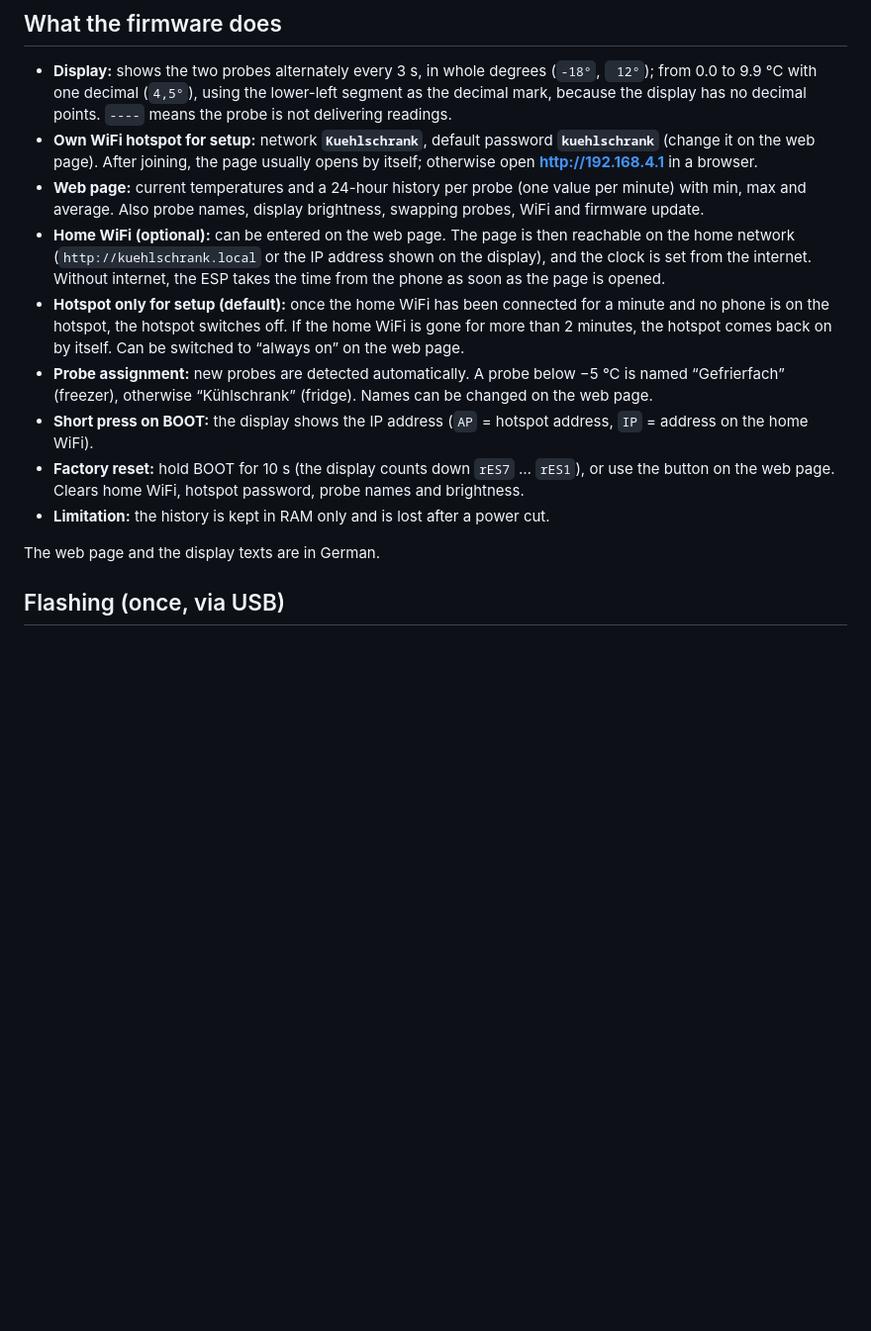
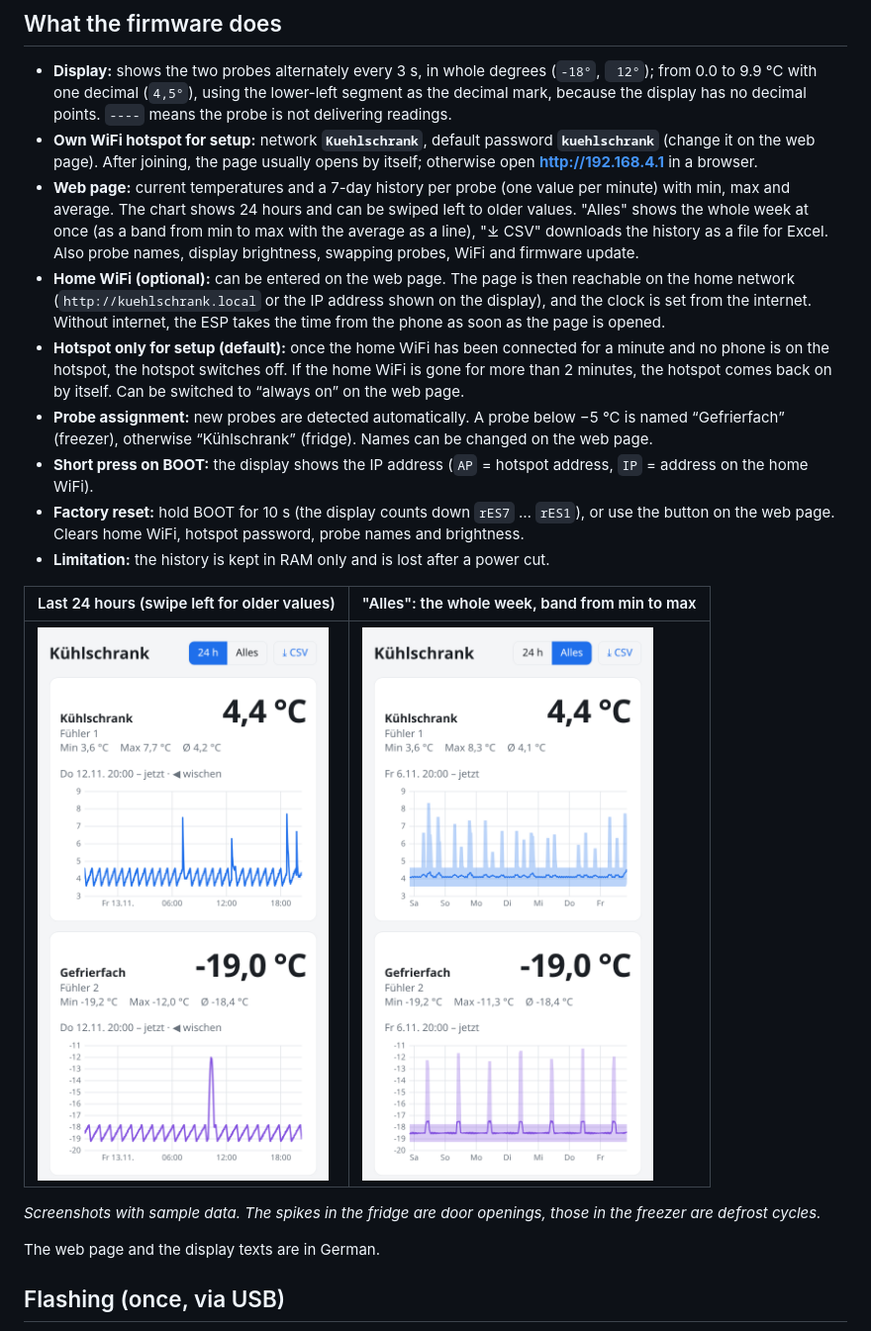
Before and after one commit to samba09/fridgeMonitor, a Markdown page: README.md, the part around the change. Shown at 99% size. GitHub-like rendering; pictures changed too: docs/webseite-24h.png (added), docs/webseite-woche.png (added); blank space fills up the shorter version.

```diff
--- a/README.md
+++ b/README.md
@@ -9,13 +9,19 @@ Parts and wiring: [partlist.md](partlist.md) (German). **Illustrated build guide
 
 - **Display:** shows the two probes alternately every 3 s, in whole degrees (`-18°`, ` 12°`); from 0.0 to 9.9 °C with one decimal (`4,5°`), using the lower-left segment as the decimal mark, because the display has no decimal points. `----` means the probe is not delivering readings.
 - **Own WiFi hotspot for setup:** network **`Kuehlschrank`**, default password **`kuehlschrank`** (change it on the web page). After joining, the page usually opens by itself; otherwise open **http://192.168.4.1** in a browser.
-- **Web page:** current temperatures and a 24-hour history per probe (one value per minute) with min, max and average. Also probe names, display brightness, swapping probes, WiFi and firmware update.
+- **Web page:** current temperatures and a 7-day history per probe (one value per minute) with min, max and average. The chart shows 24 hours and can be swiped left to older values. "Alles" shows the whole week at once (as a band from min to max with the average as a line), "⤓ CSV" downloads the history as a file for Excel. Also probe names, display brightness, swapping probes, WiFi and firmware update.
 - **Home WiFi (optional):** can be entered on the web page. The page is then reachable on the home network (`http://kuehlschrank.local` or the IP address shown on the display), and the clock is set from the internet. Without internet, the ESP takes the time from the phone as soon as the page is opened.
 - **Hotspot only for setup (default):** once the home WiFi has been connected for a minute and no phone is on the hotspot, the hotspot switches off. If the home WiFi is gone for more than 2 minutes, the hotspot comes back on by itself. Can be switched to “always on” on the web page.
 - **Probe assignment:** new probes are detected automatically. A probe below −5 °C is named “Gefrierfach” (freezer), otherwise “Kühlschrank” (fridge). Names can be changed on the web page.
 - **Short press on BOOT:** the display shows the IP address (`AP` = hotspot address, `IP` = address on the home WiFi).
 - **Factory reset:** hold BOOT for 10 s (the display counts down `rES7` … `rES1`), or use the button on the web page. Clears home WiFi, hotspot password, probe names and brightness.
 - **Limitation:** the history is kept in RAM only and is lost after a power cut.
+
+| Last 24 hours (swipe left for older values) | "Alles": the whole week, band from min to max |
+|---|---|
+| <img src="docs/webseite-24h.png" width="300" alt="Web page: current temperatures and 24-hour history of both probes"> | <img src="docs/webseite-woche.png" width="300" alt="Web page: week view as a band from min to max with an average line"> |
+
+*Screenshots with sample data. The spikes in the fridge are door openings, those in the freezer are defrost cycles.*
 
 The web page and the display texts are in German.
 
```
Also changed, not shown: README.de.md (+7 -1 lines), 4 other files.
